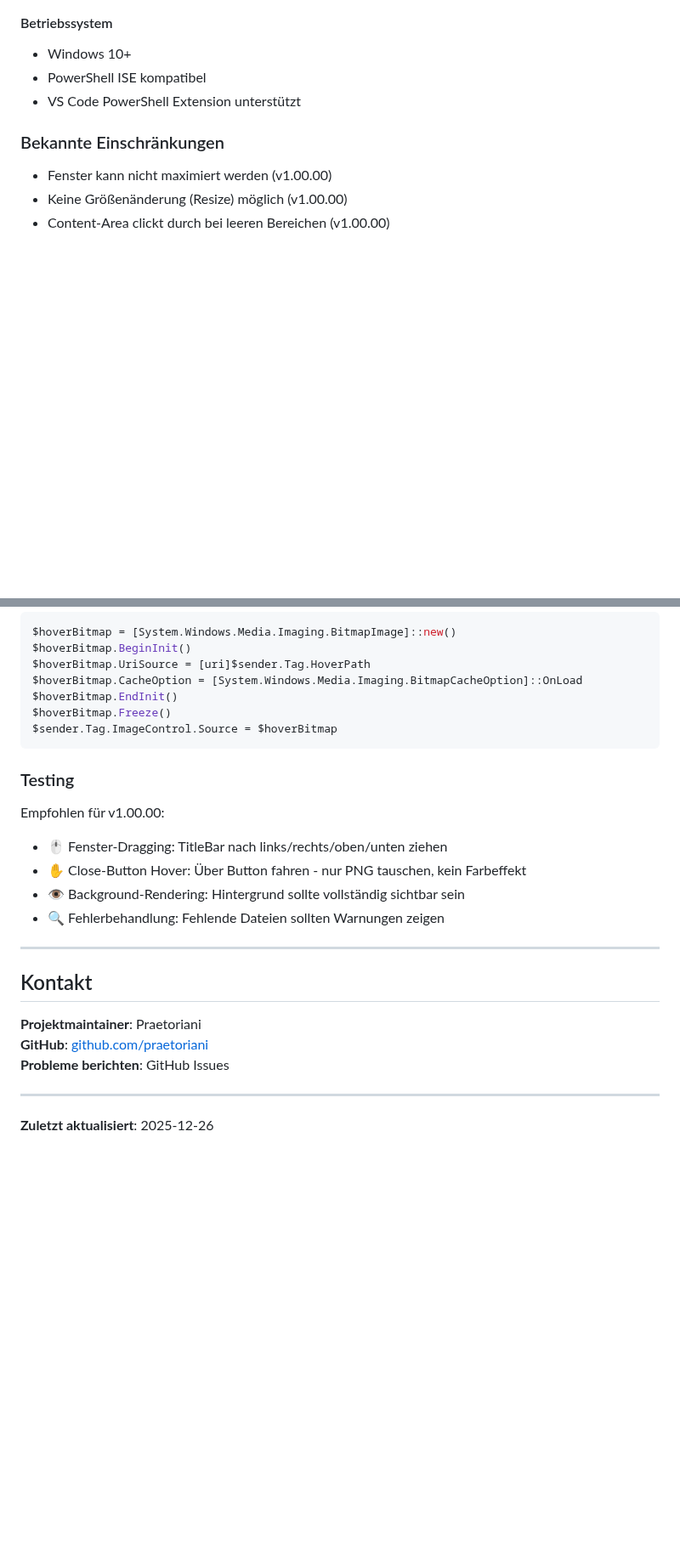
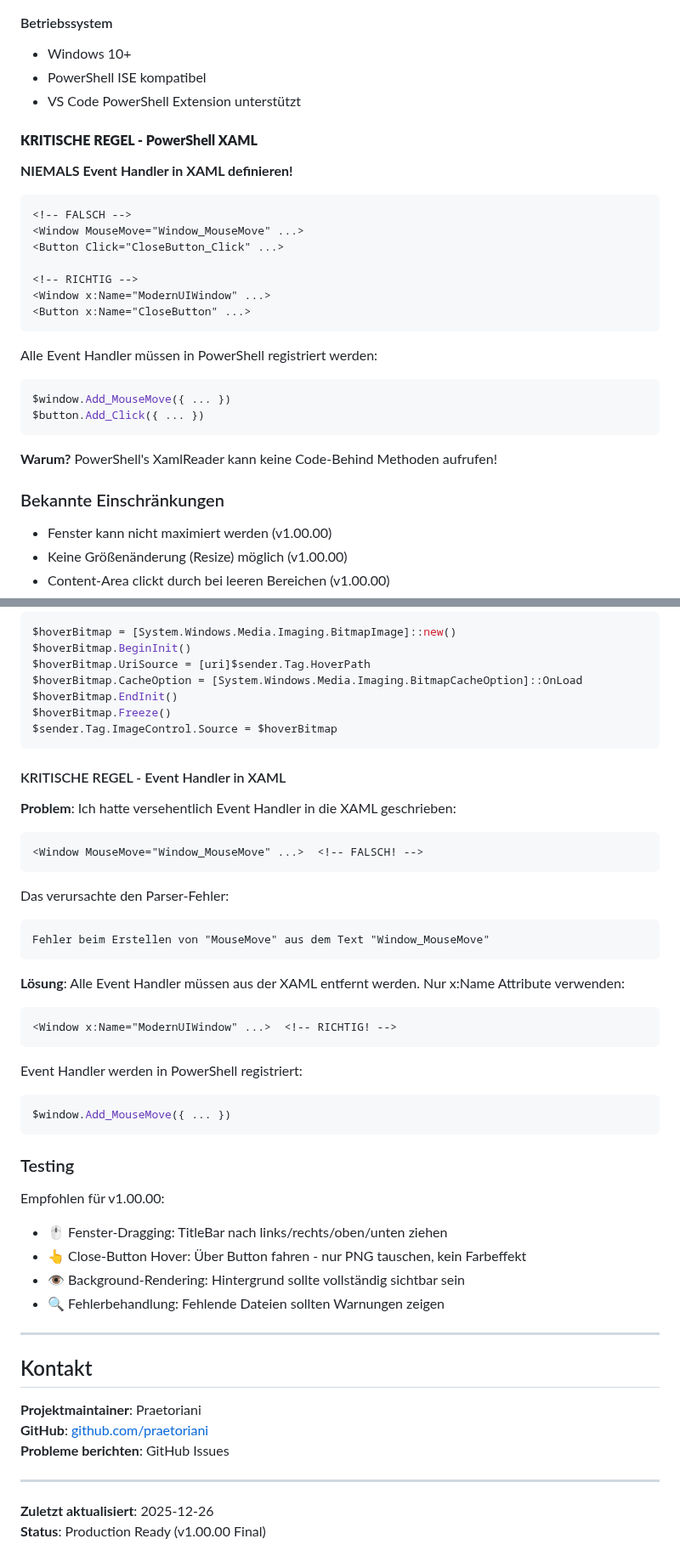
Before and after one commit to praetoriani/PowerShell.Lib, a Markdown page: ModernUI/CHANGELOG.md, 2 parts joined by grey strips. Shown at 85% size. Rendered like a GitHub page; blank space fills up the shorter version.

Commit message:
ModernUI: Update CHANGELOG - fix undefined event handler issue in XAML

````diff
--- a/ModernUI/CHANGELOG.md
+++ b/ModernUI/CHANGELOG.md
@@ -158,6 +169,27 @@ und dieses Projekt entspricht [Semantic Versioning](https://semver.org/).
 - Windows 10+
 - PowerShell ISE kompatibel
 - VS Code PowerShell Extension unterstützt
+
+#### **KRITISCHE REGEL - PowerShell XAML**
+**NIEMALS Event Handler in XAML definieren!**
+
+```xaml
+<!-- FALSCH -->
+<Window MouseMove="Window_MouseMove" ...>
+<Button Click="CloseButton_Click" ...>
+
+<!-- RICHTIG -->
+<Window x:Name="ModernUIWindow" ...>
+<Button x:Name="CloseButton" ...>
+```
+
+Alle Event Handler müssen in PowerShell registriert werden:
+```powershell
+$window.Add_MouseMove({ ... })
+$button.Add_Click({ ... })
+```
+
+**Warum?** PowerShell's XamlReader kann keine Code-Behind Methoden aufrufen!
 
 ### Bekannte Einschränkungen
 - Fenster kann nicht maximiert werden (v1.00.00)
@@ -273,11 +305,33 @@ $hoverBitmap.Freeze()
 $sender.Tag.ImageControl.Source = $hoverBitmap
 ```
 
+#### KRITISCHE REGEL - Event Handler in XAML
+
+**Problem**: Ich hatte versehentlich Event Handler in die XAML geschrieben:
+```xaml
+<Window MouseMove="Window_MouseMove" ...>  <!-- FALSCH! -->
+```
+
+Das verursachte den Parser-Fehler:
+```
+Fehler beim Erstellen von "MouseMove" aus dem Text "Window_MouseMove"
+```
+
+**Lösung**: Alle Event Handler müssen aus der XAML entfernt werden. Nur x:Name Attribute verwenden:
+```xaml
+<Window x:Name="ModernUIWindow" ...>  <!-- RICHTIG! -->
+```
+
+Event Handler werden in PowerShell registriert:
+```powershell
+$window.Add_MouseMove({ ... })
+```
+
 ### Testing
 
 Empfohlen für v1.00.00:
 - 🖱️ Fenster-Dragging: TitleBar nach links/rechts/oben/unten ziehen
-- ✋ Close-Button Hover: Über Button fahren - nur PNG tauschen, kein Farbeffekt
+- 👆 Close-Button Hover: Über Button fahren - nur PNG tauschen, kein Farbeffekt
 - 👁️ Background-Rendering: Hintergrund sollte vollständig sichtbar sein
 - 🔍 Fehlerbehandlung: Fehlende Dateien sollten Warnungen zeigen
 
@@ -292,3 +346,4 @@ Empfohlen für v1.00.00:
 ---
 
 **Zuletzt aktualisiert**: 2025-12-26
+**Status**: Production Ready (v1.00.00 Final)
````
Also changed, not shown: other parts of ModernUI/CHANGELOG.md (+16 -5 lines).
